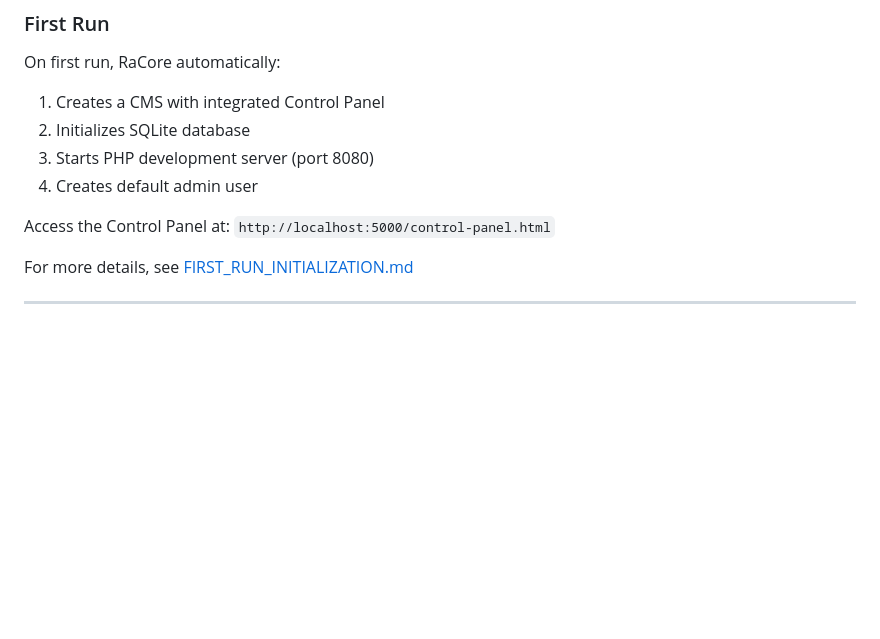
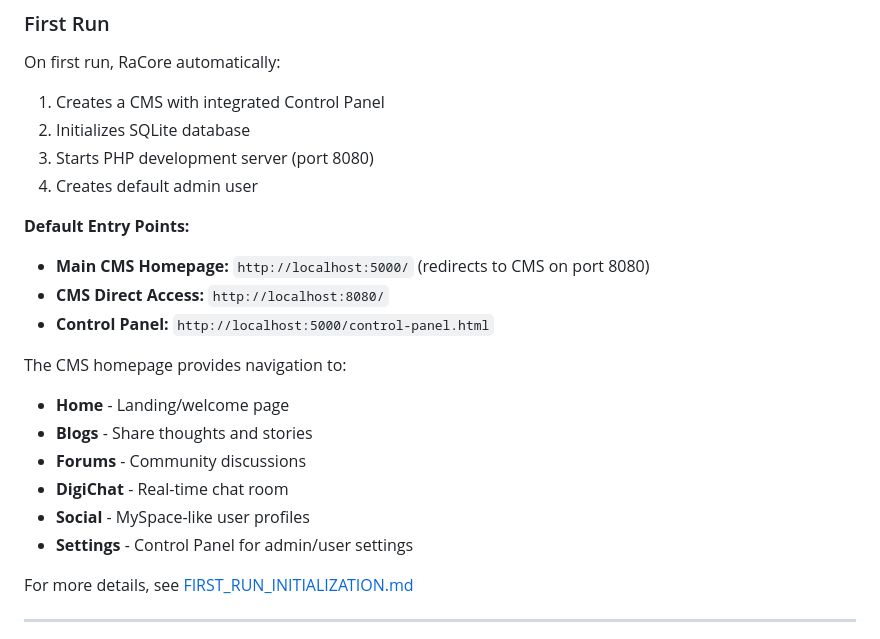
Before and after one commit to buffbot88/ASHATOS, a Markdown page: README.md, the part around the change. Drawn GitHub-style; blank space fills up the shorter version.

Commit message:
Update documentation to reflect CMS homepage as default entry point
Co-authored-by: buffbot88 <230627627+buffbot88@users.noreply.github.com>

```diff
--- a/README.md
+++ b/README.md
@@ -48,7 +48,18 @@ On first run, RaCore automatically:
 3. Starts PHP development server (port 8080)
 4. Creates default admin user
 
-Access the Control Panel at: `http://localhost:5000/control-panel.html`
+**Default Entry Points:**
+- **Main CMS Homepage:** `http://localhost:5000/` (redirects to CMS on port 8080)
+- **CMS Direct Access:** `http://localhost:8080/`
+- **Control Panel:** `http://localhost:5000/control-panel.html`
+
+The CMS homepage provides navigation to:
+- **Home** - Landing/welcome page
+- **Blogs** - Share thoughts and stories
+- **Forums** - Community discussions
+- **DigiChat** - Real-time chat room
+- **Social** - MySpace-like user profiles
+- **Settings** - Control Panel for admin/user settings
 
 For more details, see [FIRST_RUN_INITIALIZATION.md](FIRST_RUN_INITIALIZATION.md)
 
```
Also changed, not shown: FIRST_RUN_INITIALIZATION.md (+29 -11 lines).
